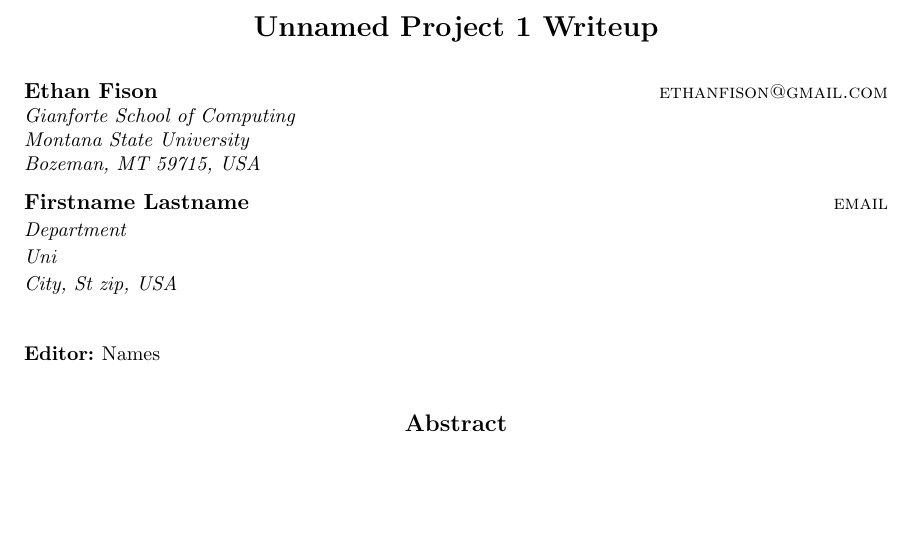
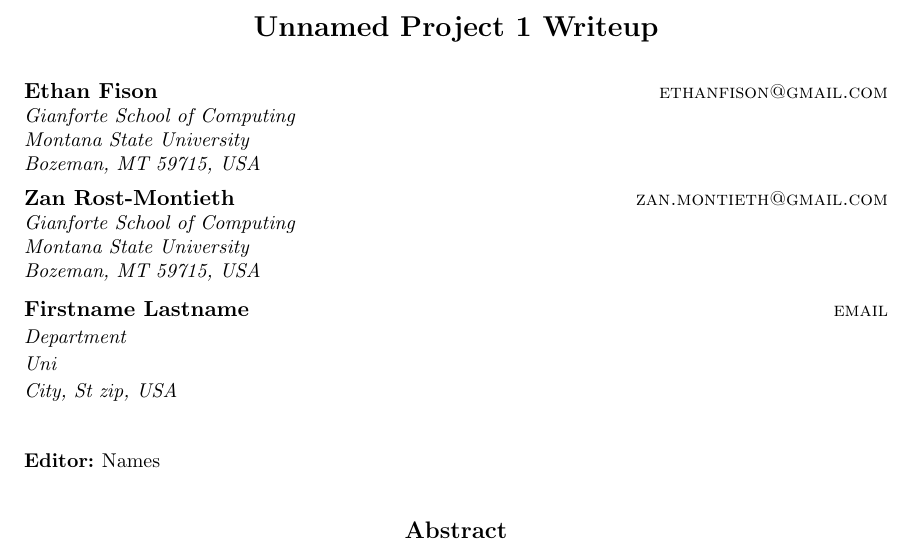
Before and after one commit to asalois/csci_447, a LaTeX paper (Project 1/writeup/writeup.tex): part of page 1 of 2, cut so that both start at the same text, the shorter picture padded with empty space. Compiled offline with pdfLaTeX.

Commit message:
Added my nam to the report

```diff
--- a/Project 1/writeup/writeup.tex
+++ b/Project 1/writeup/writeup.tex
@@ -29,6 +29,11 @@
 \title{Unnamed Project 1 Writeup}
 
 \author{\name Ethan Fison \email ethanfison@gmail.com \\
+       \addr Gianforte School of Computing\\
+       Montana State University\\
+       Bozeman, MT 59715, USA
+       \AND
+       \name Zan Rost-Montieth \email zan.montieth@gmail.com\\
        \addr Gianforte School of Computing\\
        Montana State University\\
        Bozeman, MT 59715, USA
```
